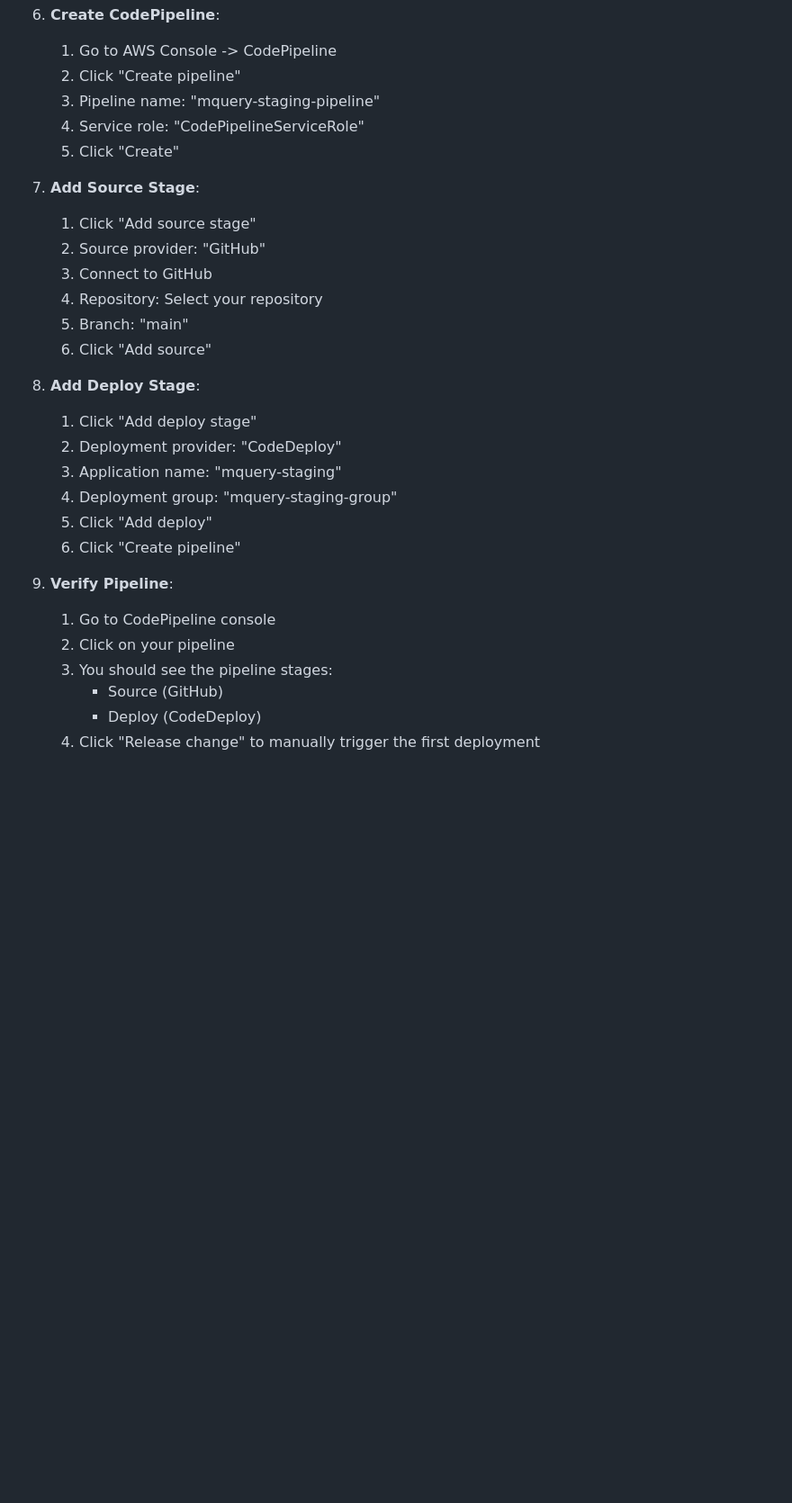
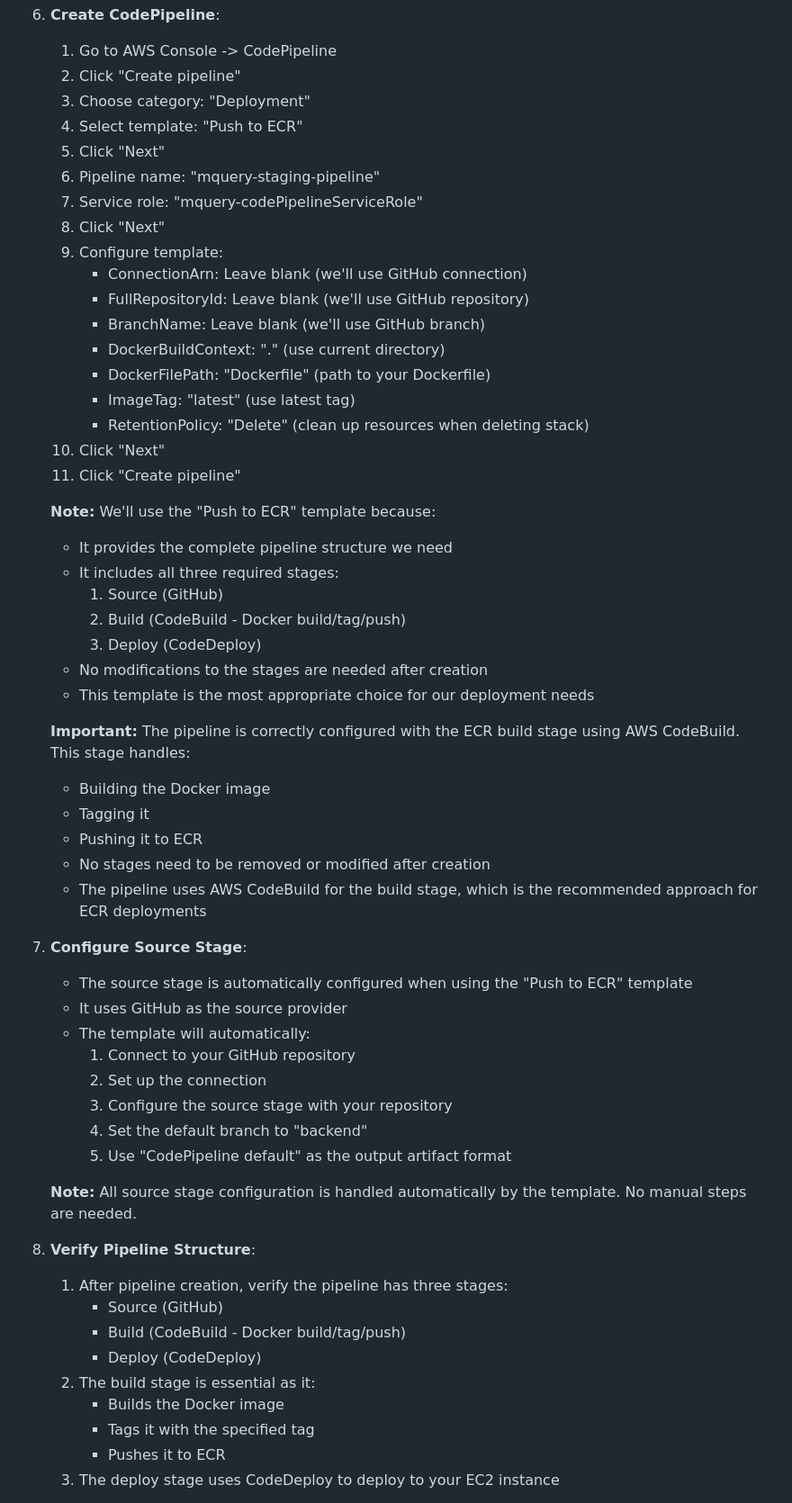
Before and after one commit to tian3rd/mquery-staging, a Markdown page: README.md, the part around the change printed below. Shown: that part at 90% size. GitHub-like rendering; folded sections open; blank space fills up the shorter version.

Commit message:
Add code deploy & pipeline setup

```diff
--- a/README.md
+++ b/README.md
@@ -150,31 +176,59 @@ If the error persists after these steps, consider:
 6. **Create CodePipeline**:
    1. Go to AWS Console -> CodePipeline
    2. Click "Create pipeline"
-   3. Pipeline name: "mquery-staging-pipeline"
-   4. Service role: "CodePipelineServiceRole"
-   5. Click "Create"
+   3. Choose category: "Deployment"
+   4. Select template: "Push to ECR"
+   5. Click "Next"
+   6. Pipeline name: "mquery-staging-pipeline"
+   7. Service role: "mquery-codePipelineServiceRole"
+   8. Click "Next"
+   9. Configure template:
+      - ConnectionArn: Leave blank (we'll use GitHub connection)
+      - FullRepositoryId: Leave blank (we'll use GitHub repository)
+      - BranchName: Leave blank (we'll use GitHub branch)
+      - DockerBuildContext: "." (use current directory)
+      - DockerFilePath: "Dockerfile" (path to your Dockerfile)
+      - ImageTag: "latest" (use latest tag)
+      - RetentionPolicy: "Delete" (clean up resources when deleting stack)
+   10. Click "Next"
+   11. Click "Create pipeline"
 
-7. **Add Source Stage**:
-   1. Click "Add source stage"
-   2. Source provider: "GitHub"
-   3. Connect to GitHub
-   4. Repository: Select your repository
-   5. Branch: "main"
-   6. Click "Add source"
+   **Note:** We'll use the "Push to ECR" template because:
+   - It provides the complete pipeline structure we need
+   - It includes all three required stages:
+     1. Source (GitHub)
+     2. Build (CodeBuild - Docker build/tag/push)
+     3. Deploy (CodeDeploy)
+   - No modifications to the stages are needed after creation
+   - This template is the most appropriate choice for our deployment needs
 
-8. **Add Deploy Stage**:
-   1. Click "Add deploy stage"
-   2. Deployment provider: "CodeDeploy"
-   3. Application name: "mquery-staging"
-   4. Deployment group: "mquery-staging-group"
-   5. Click "Add deploy"
-   6. Click "Create pipeline"
+   **Important:** The pipeline is correctly configured with the ECR build stage using AWS CodeBuild. This stage handles:
+   - Building the Docker image
+   - Tagging it
+   - Pushing it to ECR
+   - No stages need to be removed or modified after creation
+   - The pipeline uses AWS CodeBuild for the build stage, which is the recommended approach for ECR deployments
 
-9. **Verify Pipeline**:
-   1. Go to CodePipeline console
-   2. Click on your pipeline
-   3. You should see the pipeline stages:
+7. **Configure Source Stage**:
+   - The source stage is automatically configured when using the "Push to ECR" template
+   - It uses GitHub as the source provider
+   - The template will automatically:
+     1. Connect to your GitHub repository
+     2. Set up the connection
+     3. Configure the source stage with your repository
+     4. Set the default branch to "backend"
+     5. Use "CodePipeline default" as the output artifact format
+
+   **Note:** All source stage configuration is handled automatically by the template. No manual steps are needed.
+
+8. **Verify Pipeline Structure**:
+   1. After pipeline creation, verify the pipeline has three stages:
       - Source (GitHub)
+      - Build (CodeBuild - Docker build/tag/push)
       - Deploy (CodeDeploy)
-   4. Click "Release change" to manually trigger the first deployment
+   2. The build stage is essential as it:
+      - Builds the Docker image
+      - Tags it with the specified tag
+      - Pushes it to ECR
+   3. The deploy stage uses CodeDeploy to deploy to your EC2 instance
 
```
Also changed, not shown: other parts of README.md (+79 -12 lines).
